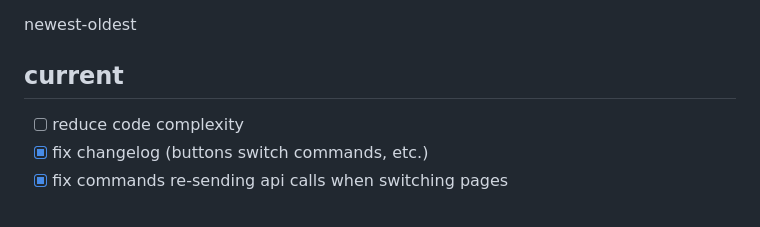
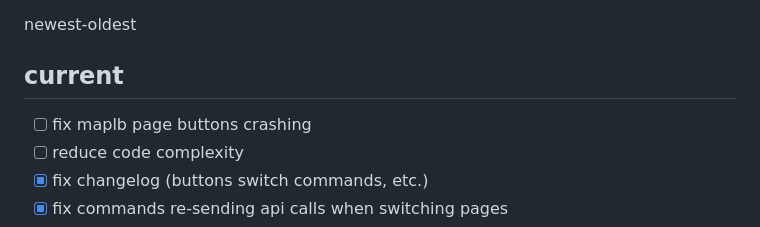
Before and after one commit to sbrstrkkdwmdr/ssob, a Markdown page: todo.md, the part around the change. Drawn GitHub-style.

```diff
--- a/todo.md
+++ b/todo.md
@@ -3,6 +3,7 @@
 newest-oldest
 
 ## current
+- [ ] fix maplb page buttons crashing
 - [ ] reduce code complexity
 - [x] fix changelog (buttons switch commands, etc.)
 - [x] fix commands re-sending api calls when switching pages
```
